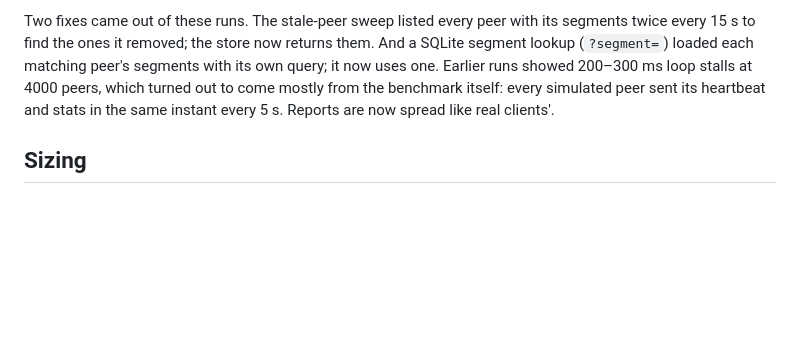
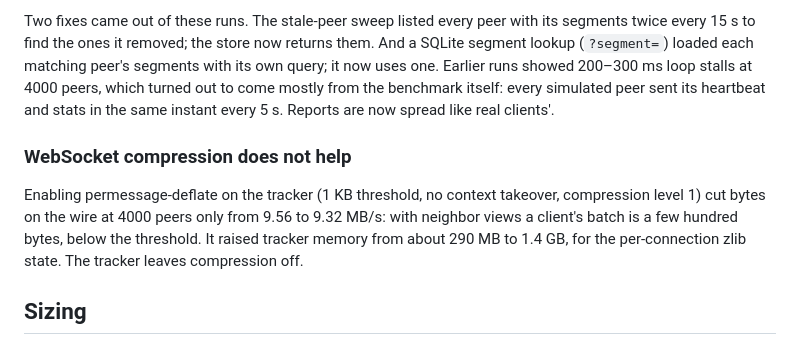
Before and after one commit to mytrashcan/OpenStreamGrid, a Markdown page: docs/tracker-capacity.md, the part around the change. Drawn GitHub-style; blank space fills up the shorter version.

Commit message:
docs(capacity): record why WebSocket compression stays off (#118)
permessage-deflate barely reduced signaling bytes and quadrupled tracker memory; the capacity doc records the measurement.

```diff
--- a/docs/tracker-capacity.md
+++ b/docs/tracker-capacity.md
@@ -190,6 +190,14 @@ peer's segments with its own query; it now uses one. Earlier runs showed
 benchmark itself: every simulated peer sent its heartbeat and stats in the
 same instant every 5 s. Reports are now spread like real clients'.
 
+### WebSocket compression does not help
+
+Enabling permessage-deflate on the tracker (1 KB threshold, no context
+takeover, compression level 1) cut bytes on the wire at 4000 peers only from
+9.56 to 9.32 MB/s: with neighbor views a client's batch is a few hundred
+bytes, below the threshold. It raised tracker memory from about 290 MB to
+1.4 GB, for the per-connection zlib state. The tracker leaves compression off.
+
 ## Sizing
 
 Tracker memory (RSS) across the runs above grew from about 125 MB at 500
```
